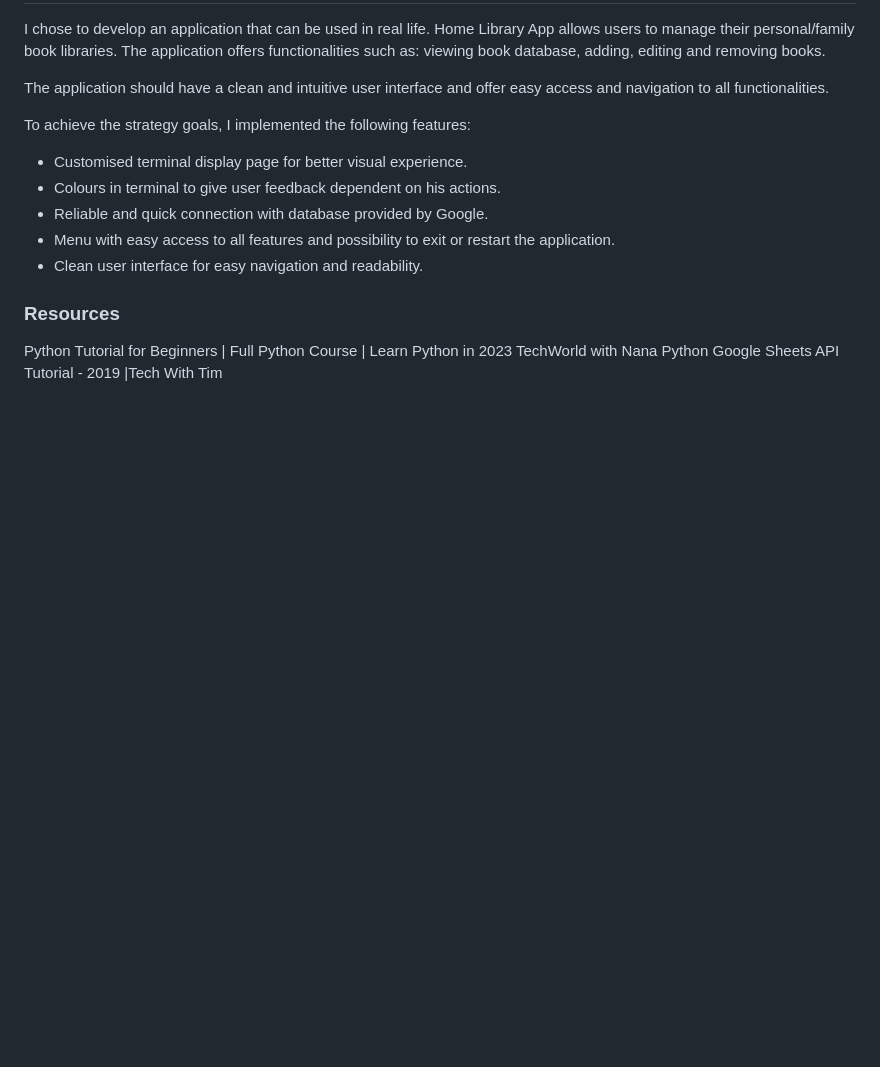
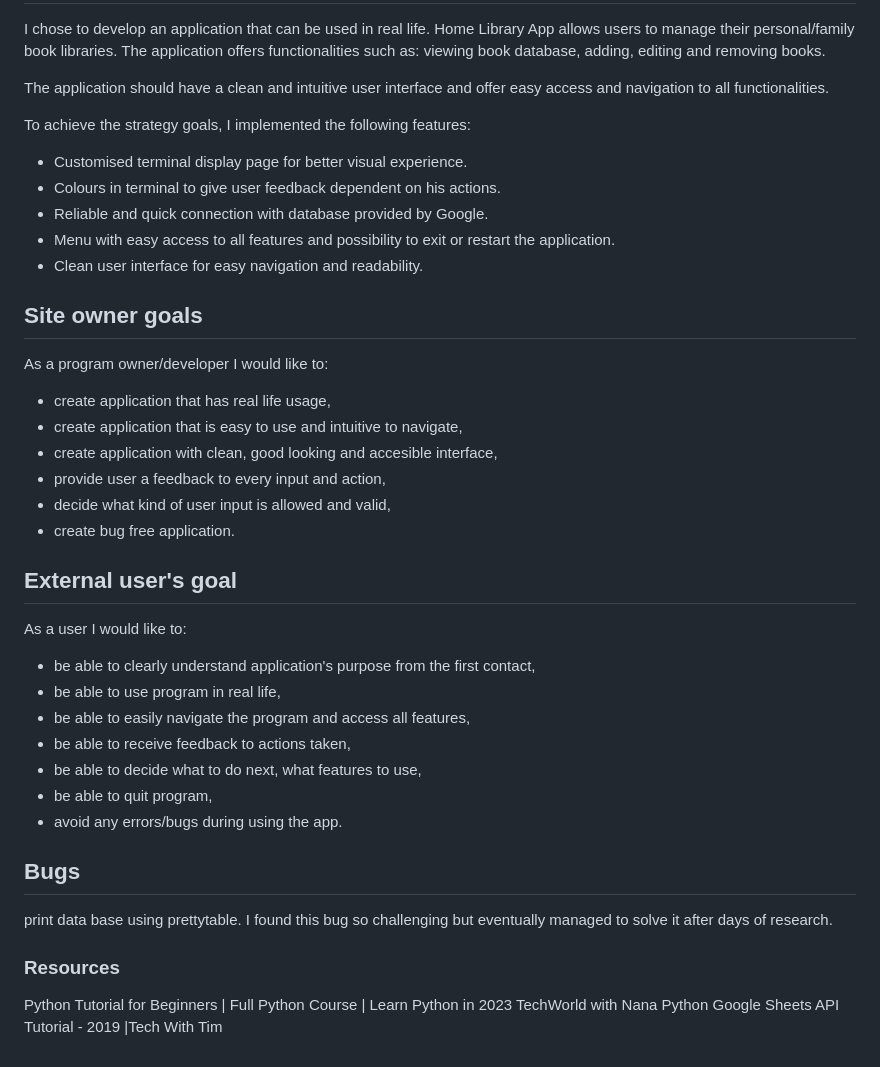
Before and after one commit to Aylamccarthy/home-library, a Markdown page: README.md, the part around the change. GitHub-like rendering; blank space fills up the shorter version.

```diff
--- a/README.md
+++ b/README.md
@@ -29,9 +29,30 @@ To achieve the strategy goals, I implemented the following features:
 - Menu with easy access to all features and possibility to exit or restart the application.
 - Clean user interface for easy navigation and readability.
 
+## Site owner goals
+
+As a program owner/developer I would like to:
+- create application that has real life usage,
+- create application that is easy to use and intuitive to navigate,
+- create application with clean, good looking and accesible interface,
+- provide user a feedback to every input and action,
+- decide what kind of user input is allowed and valid,
+- create bug free application.
+
+##  External user's goal
+
+As a user I would like to:
+- be able to clearly understand application's purpose from the first contact,
+- be able to use program in real life,
+- be able to easily navigate the program and access all features,
+- be able to receive feedback to actions taken,
+- be able to decide what to do next, what features to use,
+- be able to quit program,
+- avoid any errors/bugs during using the app.
 
 
-
+## Bugs
+print data base using prettytable. I found this bug so challenging but eventually managed to solve it after days of research.
 
 
 
```
Also changed, not shown: views/images/books-ga64e5f193_1920.jpg (added), views/images/color_palette_home_library.png (added).
